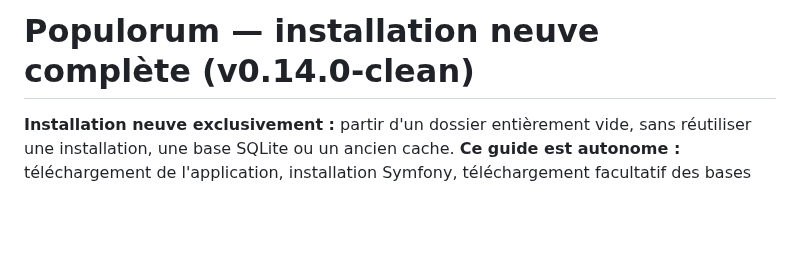
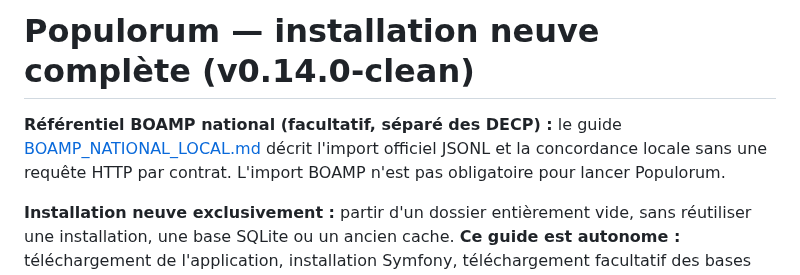
Before and after one commit to PsiGuardian/Populorum, a Markdown page: LIRE_AVANT_INSTALLATION.md, the part around the change. GitHub-like rendering; blank space fills up the shorter version.

Commit message:
docs: advertise optional local BOAMP import in README and fresh-install guide

```diff
--- a/LIRE_AVANT_INSTALLATION.md
+++ b/LIRE_AVANT_INSTALLATION.md
@@ -1,4 +1,9 @@
 # Populorum — installation neuve complète (v0.14.0-clean)
+
+**Référentiel BOAMP national (facultatif, séparé des DECP) :**
+le guide [BOAMP_NATIONAL_LOCAL.md](apps/symfony/docs/BOAMP_NATIONAL_LOCAL.md)
+décrit l'import officiel JSONL et la concordance locale sans une requête
+HTTP par contrat. L'import BOAMP n'est pas obligatoire pour lancer Populorum.
 
 **Installation neuve exclusivement :** partir d'un dossier entièrement vide, sans réutiliser une installation, une base SQLite ou un ancien cache. **Ce guide est autonome :** téléchargement de l'application, installation Symfony, téléchargement facultatif des bases nationales, contrôles et démarrage. Les commandes se lancent directement dans le terminal ; aucun installateur de distribution ni script ponctuel n'est nécessaire.
 
```
